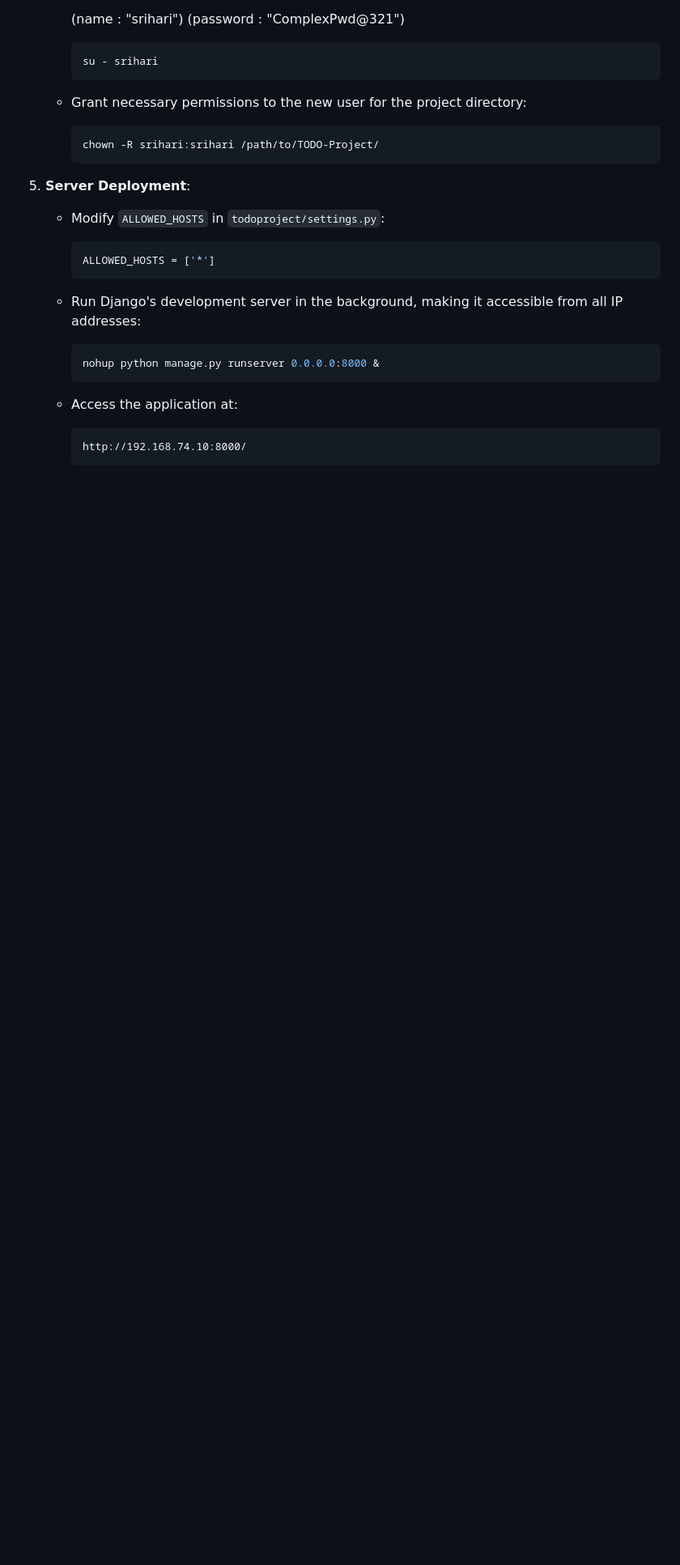
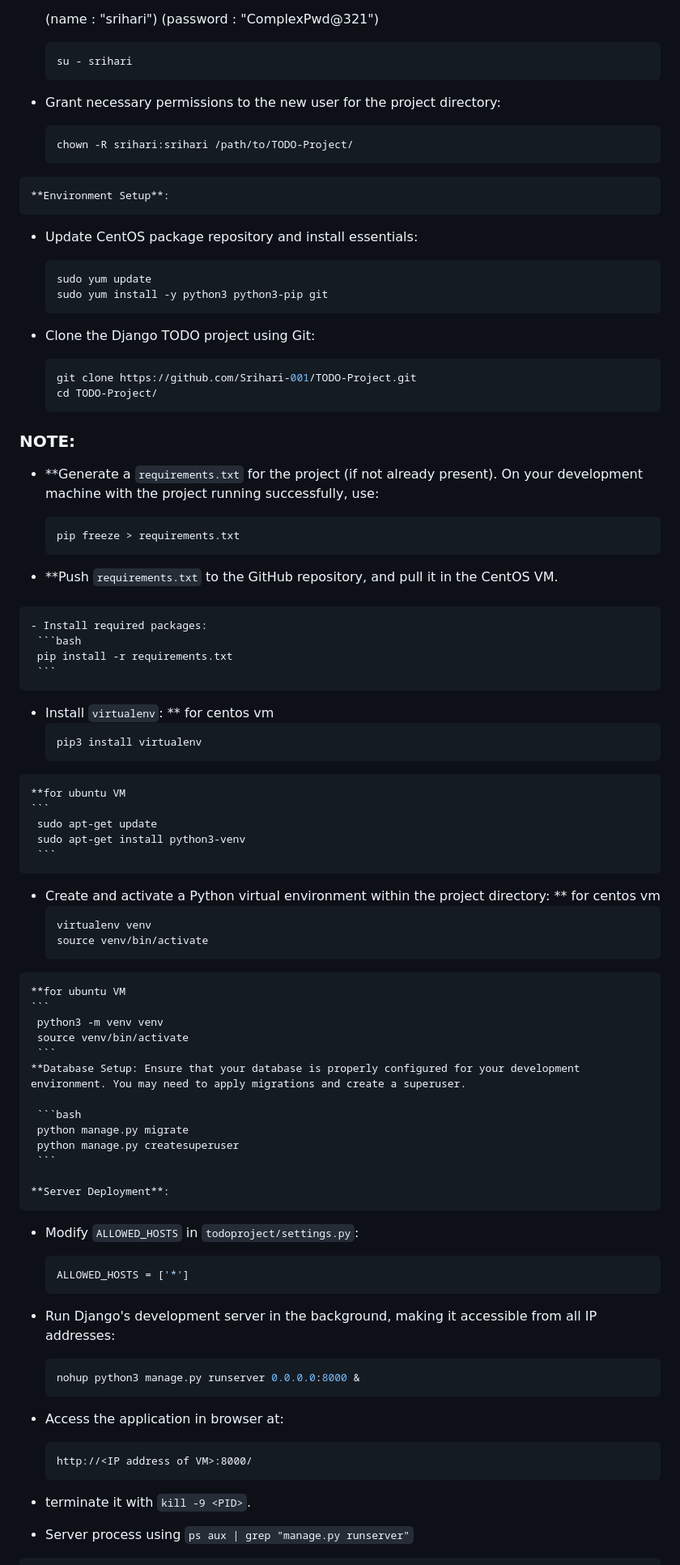
Before and after one commit to Srihari-001/TODO-Project, a Markdown page: Activities/TODO_App_Deploy_on_CentOS.md, the part around one of its changes. Shown at 81% size. Rendered like a GitHub page; blank space fills up the shorter version.

````diff
--- a/Activities/TODO_App_Deploy_on_CentOS.md
+++ b/Activities/TODO_App_Deploy_on_CentOS.md
@@ -99,7 +62,62 @@ Demonstrate understanding and capability in deploying Django applications in vir
      chown -R srihari:srihari /path/to/TODO-Project/
      ```
 
-5. **Server Deployment**:
+	**Environment Setup**:
+   - Update CentOS package repository and install essentials:
+     ```bash
+     sudo yum update
+     sudo yum install -y python3 python3-pip git
+     ```
+
+   - Clone the Django TODO project using Git:
+     ```bash
+     git clone https://github.com/Srihari-001/TODO-Project.git
+     cd TODO-Project/
+     ```
+
+### **NOTE**:
+   - **Generate a `requirements.txt` for the project (if not already present). On your development machine with the project running successfully, use:
+     ```bash
+     pip freeze > requirements.txt
+     ```
+
+   - **Push `requirements.txt` to the GitHub repository, and pull it in the CentOS VM.
+###
+	- Install required packages:
+     ```bash
+     pip install -r requirements.txt
+     ```
+
+   - Install `virtualenv`:
+	** for centos vm
+     ```bash
+     pip3 install virtualenv
+	 ```
+	**for ubuntu VM
+	```
+	 sudo apt-get update
+	 sudo apt-get install python3-venv
+     ```
+
+   - Create and activate a Python virtual environment within the project directory:
+	 ** for centos vm
+     ```bash
+     virtualenv venv
+	 source venv/bin/activate
+     ```
+	**for ubuntu VM
+	```
+	 python3 -m venv venv
+	 source venv/bin/activate
+	 ```
+	**Database Setup: Ensure that your database is properly configured for your development environment. You may need to apply migrations and create a superuser.
+
+	 ```bash
+	 python manage.py migrate
+	 python manage.py createsuperuser
+	 ```
+
+	**Server Deployment**:
    - Modify `ALLOWED_HOSTS` in `todoproject/settings.py`:
      ```python
      ALLOWED_HOSTS = ['*']
@@ -107,11 +125,13 @@ Demonstrate understanding and capability in deploying Django applications in vir
 
    - Run Django's development server in the background, making it accessible from all IP addresses:
      ```bash
-     nohup python manage.py runserver 0.0.0.0:8000 &
+     nohup python3 manage.py runserver 0.0.0.0:8000 &
      ```
 
-   - Access the application at:
+   - Access the application in browser at:
      ```
-     http://192.168.74.10:8000/
+     http://<IP address of VM>:8000/
      ```
+   - terminate it with `kill -9 <PID>`.
+   - Server process using `ps aux | grep "manage.py runserver"`
 
````
Also changed, not shown: other parts of Activities/TODO_App_Deploy_on_CentOS.md (+5 -42 lines).
